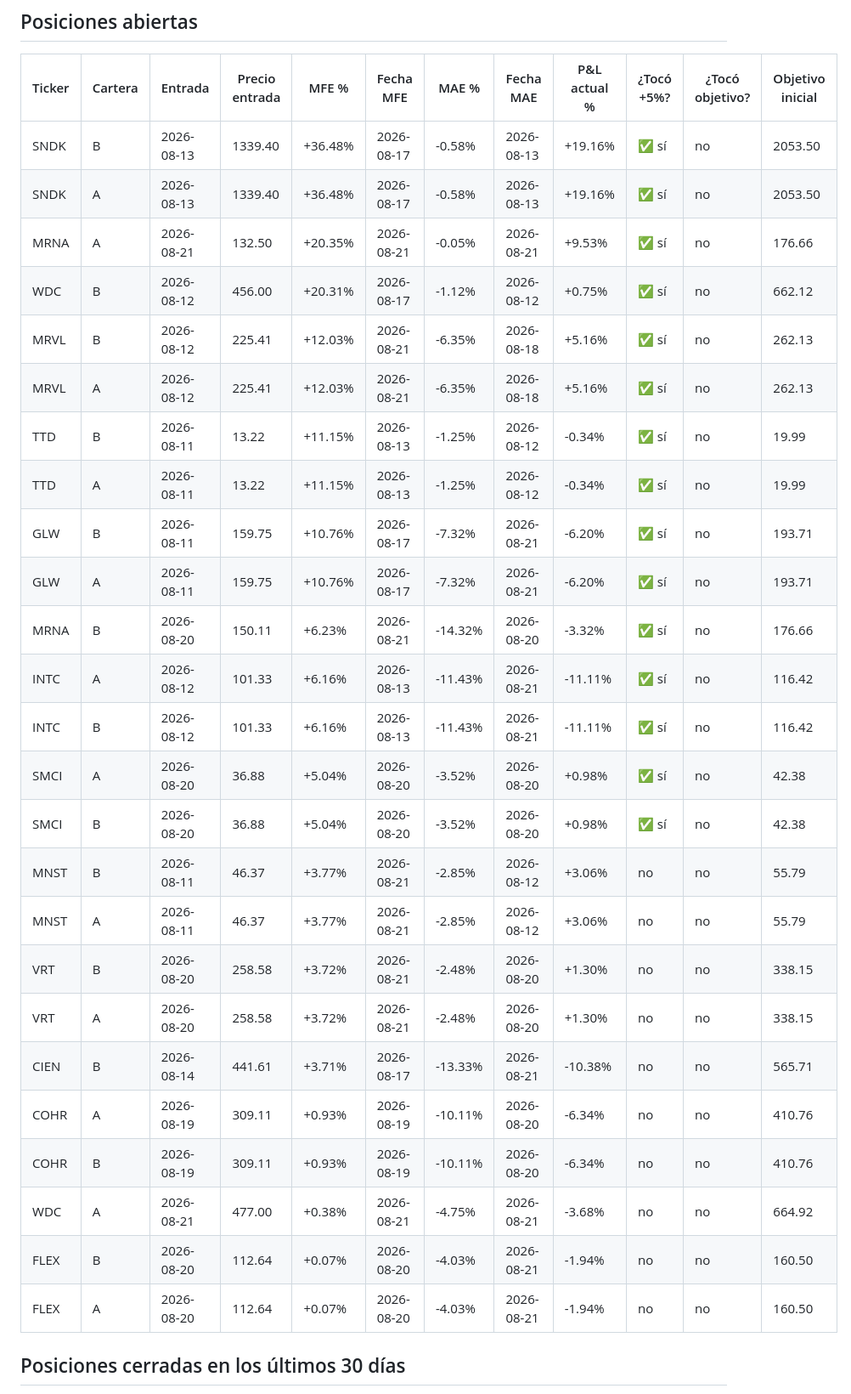
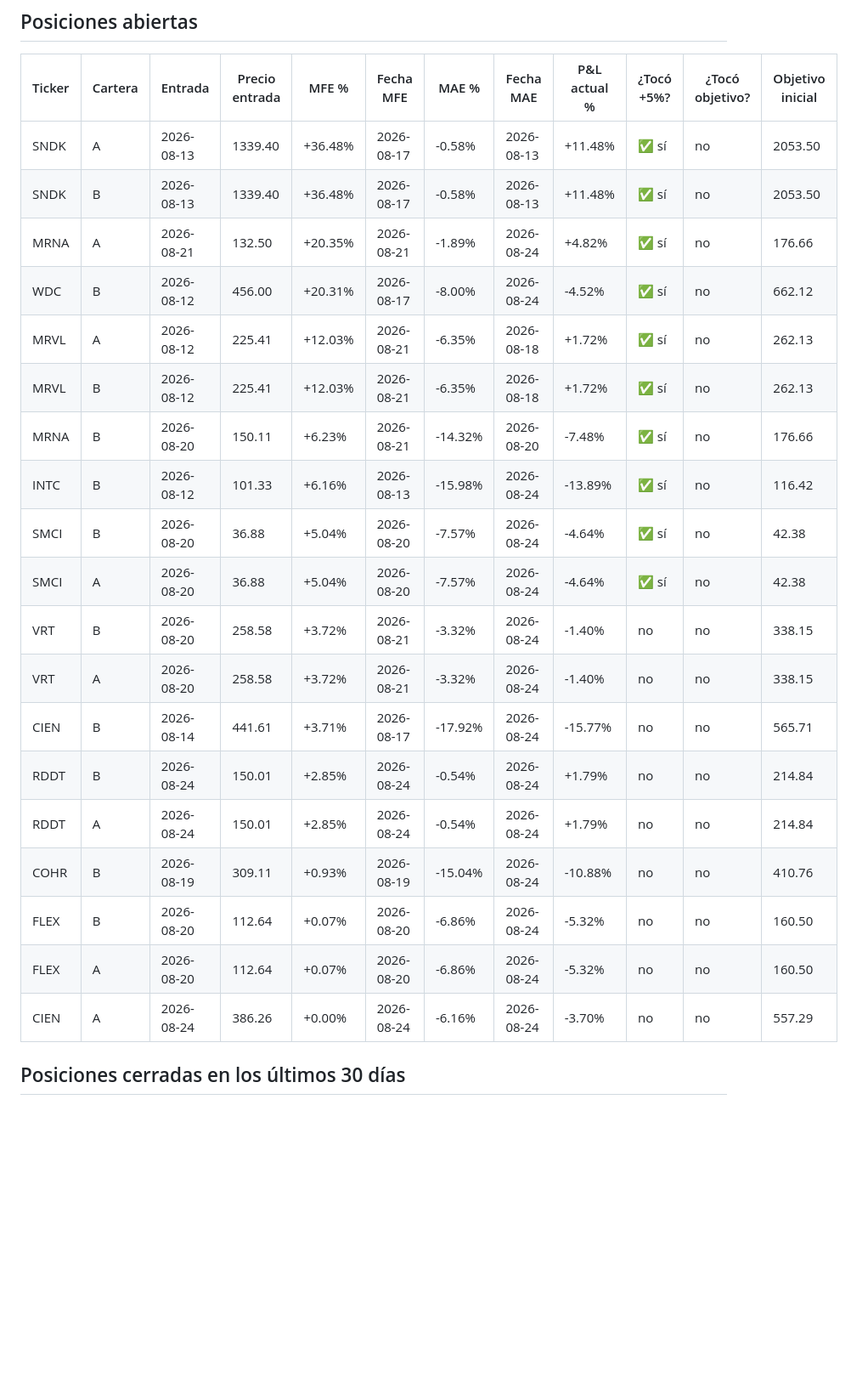
Before and after one commit to sebas1331/centinela-sp500, a Markdown page: reportes/mfe_actual.md, the part around one of its changes. Shown at 85% size. GitHub-like rendering; blank space fills up the shorter version.

```diff
--- a/reportes/mfe_actual.md
+++ b/reportes/mfe_actual.md
@@ -10,31 +10,25 @@ _Generado 2026-08-21 18:01 ET_
 
 | Ticker | Cartera | Entrada | Precio entrada | MFE % | Fecha MFE | MAE % | Fecha MAE | P&L actual % | ¿Tocó +5%? | ¿Tocó objetivo? | Objetivo inicial |
 |---|---|---|---|---|---|---|---|---|---|---|---|
-| SNDK | B | 2026-08-13 | 1339.40 | +36.48% | 2026-08-17 | -0.58% | 2026-08-13 | +19.16% | ✅ sí | no | 2053.50 |
-| SNDK | A | 2026-08-13 | 1339.40 | +36.48% | 2026-08-17 | -0.58% | 2026-08-13 | +19.16% | ✅ sí | no | 2053.50 |
-| MRNA | A | 2026-08-21 | 132.50 | +20.35% | 2026-08-21 | -0.05% | 2026-08-21 | +9.53% | ✅ sí | no | 176.66 |
-| WDC | B | 2026-08-12 | 456.00 | +20.31% | 2026-08-17 | -1.12% | 2026-08-12 | +0.75% | ✅ sí | no | 662.12 |
-| MRVL | B | 2026-08-12 | 225.41 | +12.03% | 2026-08-21 | -6.35% | 2026-08-18 | +5.16% | ✅ sí | no | 262.13 |
-| MRVL | A | 2026-08-12 | 225.41 | +12.03% | 2026-08-21 | -6.35% | 2026-08-18 | +5.16% | ✅ sí | no | 262.13 |
-| TTD | B | 2026-08-11 | 13.22 | +11.15% | 2026-08-13 | -1.25% | 2026-08-12 | -0.34% | ✅ sí | no | 19.99 |
-| TTD | A | 2026-08-11 | 13.22 | +11.15% | 2026-08-13 | -1.25% | 2026-08-12 | -0.34% | ✅ sí | no | 19.99 |
-| GLW | B | 2026-08-11 | 159.75 | +10.76% | 2026-08-17 | -7.32% | 2026-08-21 | -6.20% | ✅ sí | no | 193.71 |
-| GLW | A | 2026-08-11 | 159.75 | +10.76% | 2026-08-17 | -7.32% | 2026-08-21 | -6.20% | ✅ sí | no | 193.71 |
-| MRNA | B | 2026-08-20 | 150.11 | +6.23% | 2026-08-21 | -14.32% | 2026-08-20 | -3.32% | ✅ sí | no | 176.66 |
-| INTC | A | 2026-08-12 | 101.33 | +6.16% | 2026-08-13 | -11.43% | 2026-08-21 | -11.11% | ✅ sí | no | 116.42 |
-| INTC | B | 2026-08-12 | 101.33 | +6.16% | 2026-08-13 | -11.43% | 2026-08-21 | -11.11% | ✅ sí | no | 116.42 |
-| SMCI | A | 2026-08-20 | 36.88 | +5.04% | 2026-08-20 | -3.52% | 2026-08-20 | +0.98% | ✅ sí | no | 42.38 |
-| SMCI | B | 2026-08-20 | 36.88 | +5.04% | 2026-08-20 | -3.52% | 2026-08-20 | +0.98% | ✅ sí | no | 42.38 |
-| MNST | B | 2026-08-11 | 46.37 | +3.77% | 2026-08-21 | -2.85% | 2026-08-12 | +3.06% | no | no | 55.79 |
-| MNST | A | 2026-08-11 | 46.37 | +3.77% | 2026-08-21 | -2.85% | 2026-08-12 | +3.06% | no | no | 55.79 |
-| VRT | B | 2026-08-20 | 258.58 | +3.72% | 2026-08-21 | -2.48% | 2026-08-20 | +1.30% | no | no | 338.15 |
-| VRT | A | 2026-08-20 | 258.58 | +3.72% | 2026-08-21 | -2.48% | 2026-08-20 | +1.30% | no | no | 338.15 |
-| CIEN | B | 2026-08-14 | 441.61 | +3.71% | 2026-08-17 | -13.33% | 2026-08-21 | -10.38% | no | no | 565.71 |
-| COHR | A | 2026-08-19 | 309.11 | +0.93% | 2026-08-19 | -10.11% | 2026-08-20 | -6.34% | no | no | 410.76 |
-| COHR | B | 2026-08-19 | 309.11 | +0.93% | 2026-08-19 | -10.11% | 2026-08-20 | -6.34% | no | no | 410.76 |
-| WDC | A | 2026-08-21 | 477.00 | +0.38% | 2026-08-21 | -4.75% | 2026-08-21 | -3.68% | no | no | 664.92 |
-| FLEX | B | 2026-08-20 | 112.64 | +0.07% | 2026-08-20 | -4.03% | 2026-08-21 | -1.94% | no | no | 160.50 |
-| FLEX | A | 2026-08-20 | 112.64 | +0.07% | 2026-08-20 | -4.03% | 2026-08-21 | -1.94% | no | no | 160.50 |
+| SNDK | A | 2026-08-13 | 1339.40 | +36.48% | 2026-08-17 | -0.58% | 2026-08-13 | +11.48% | ✅ sí | no | 2053.50 |
+| SNDK | B | 2026-08-13 | 1339.40 | +36.48% | 2026-08-17 | -0.58% | 2026-08-13 | +11.48% | ✅ sí | no | 2053.50 |
+| MRNA | A | 2026-08-21 | 132.50 | +20.35% | 2026-08-21 | -1.89% | 2026-08-24 | +4.82% | ✅ sí | no | 176.66 |
+| WDC | B | 2026-08-12 | 456.00 | +20.31% | 2026-08-17 | -8.00% | 2026-08-24 | -4.52% | ✅ sí | no | 662.12 |
+| MRVL | A | 2026-08-12 | 225.41 | +12.03% | 2026-08-21 | -6.35% | 2026-08-18 | +1.72% | ✅ sí | no | 262.13 |
+| MRVL | B | 2026-08-12 | 225.41 | +12.03% | 2026-08-21 | -6.35% | 2026-08-18 | +1.72% | ✅ sí | no | 262.13 |
+| MRNA | B | 2026-08-20 | 150.11 | +6.23% | 2026-08-21 | -14.32% | 2026-08-20 | -7.48% | ✅ sí | no | 176.66 |
+| INTC | B | 2026-08-12 | 101.33 | +6.16% | 2026-08-13 | -15.98% | 2026-08-24 | -13.89% | ✅ sí | no | 116.42 |
+| SMCI | B | 2026-08-20 | 36.88 | +5.04% | 2026-08-20 | -7.57% | 2026-08-24 | -4.64% | ✅ sí | no | 42.38 |
+| SMCI | A | 2026-08-20 | 36.88 | +5.04% | 2026-08-20 | -7.57% | 2026-08-24 | -4.64% | ✅ sí | no | 42.38 |
+| VRT | B | 2026-08-20 | 258.58 | +3.72% | 2026-08-21 | -3.32% | 2026-08-24 | -1.40% | no | no | 338.15 |
+| VRT | A | 2026-08-20 | 258.58 | +3.72% | 2026-08-21 | -3.32% | 2026-08-24 | -1.40% | no | no | 338.15 |
+| CIEN | B | 2026-08-14 | 441.61 | +3.71% | 2026-08-17 | -17.92% | 2026-08-24 | -15.77% | no | no | 565.71 |
+| RDDT | B | 2026-08-24 | 150.01 | +2.85% | 2026-08-24 | -0.54% | 2026-08-24 | +1.79% | no | no | 214.84 |
+| RDDT | A | 2026-08-24 | 150.01 | +2.85% | 2026-08-24 | -0.54% | 2026-08-24 | +1.79% | no | no | 214.84 |
+| COHR | B | 2026-08-19 | 309.11 | +0.93% | 2026-08-19 | -15.04% | 2026-08-24 | -10.88% | no | no | 410.76 |
+| FLEX | B | 2026-08-20 | 112.64 | +0.07% | 2026-08-20 | -6.86% | 2026-08-24 | -5.32% | no | no | 160.50 |
+| FLEX | A | 2026-08-20 | 112.64 | +0.07% | 2026-08-20 | -6.86% | 2026-08-24 | -5.32% | no | no | 160.50 |
+| CIEN | A | 2026-08-24 | 386.26 | +0.00% | 2026-08-24 | -6.16% | 2026-08-24 | -3.70% | no | no | 557.29 |
 
 ## Posiciones cerradas en los últimos 30 días
 
```
Also changed, not shown: other parts of reportes/mfe_actual.md (+89 -80 lines).
